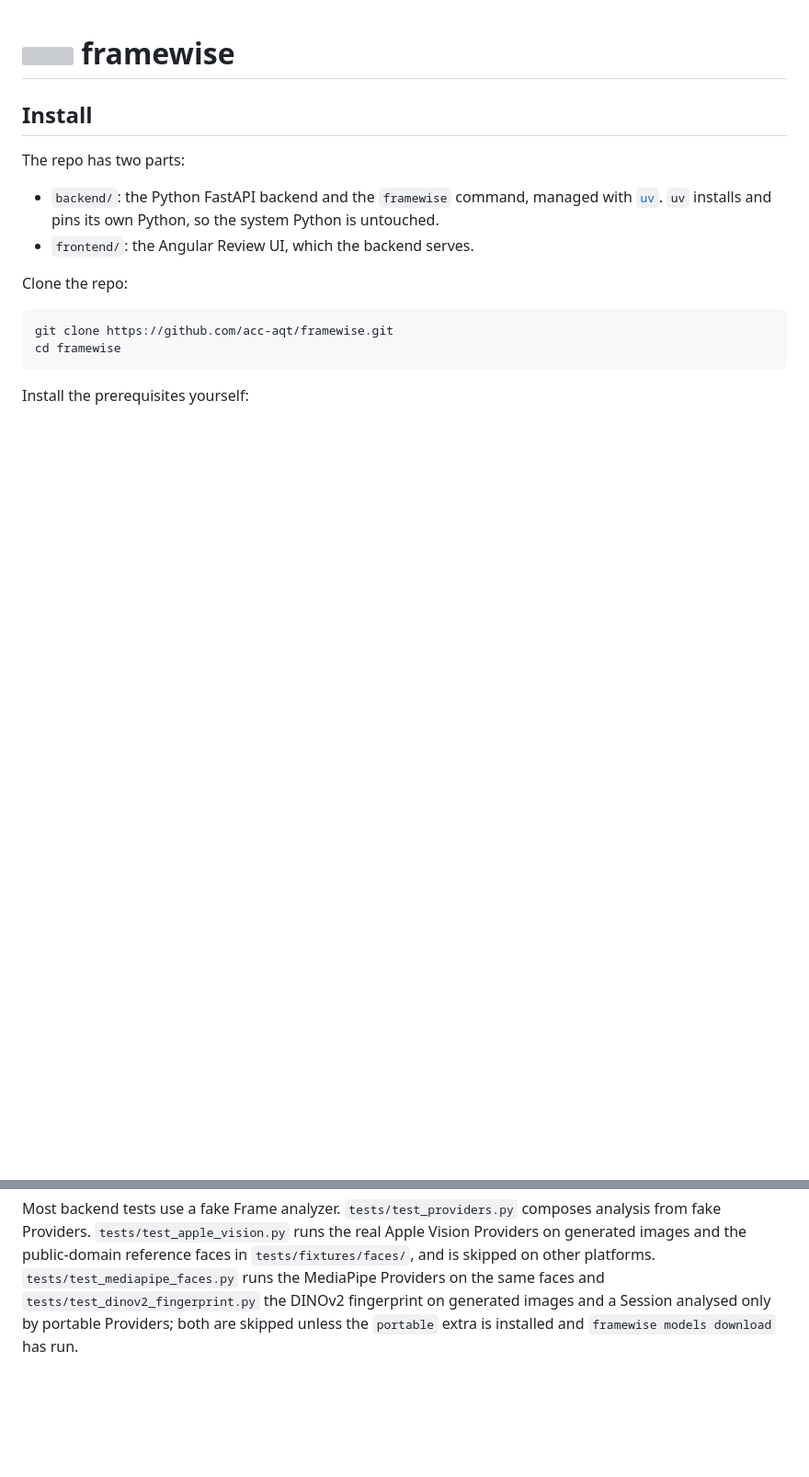
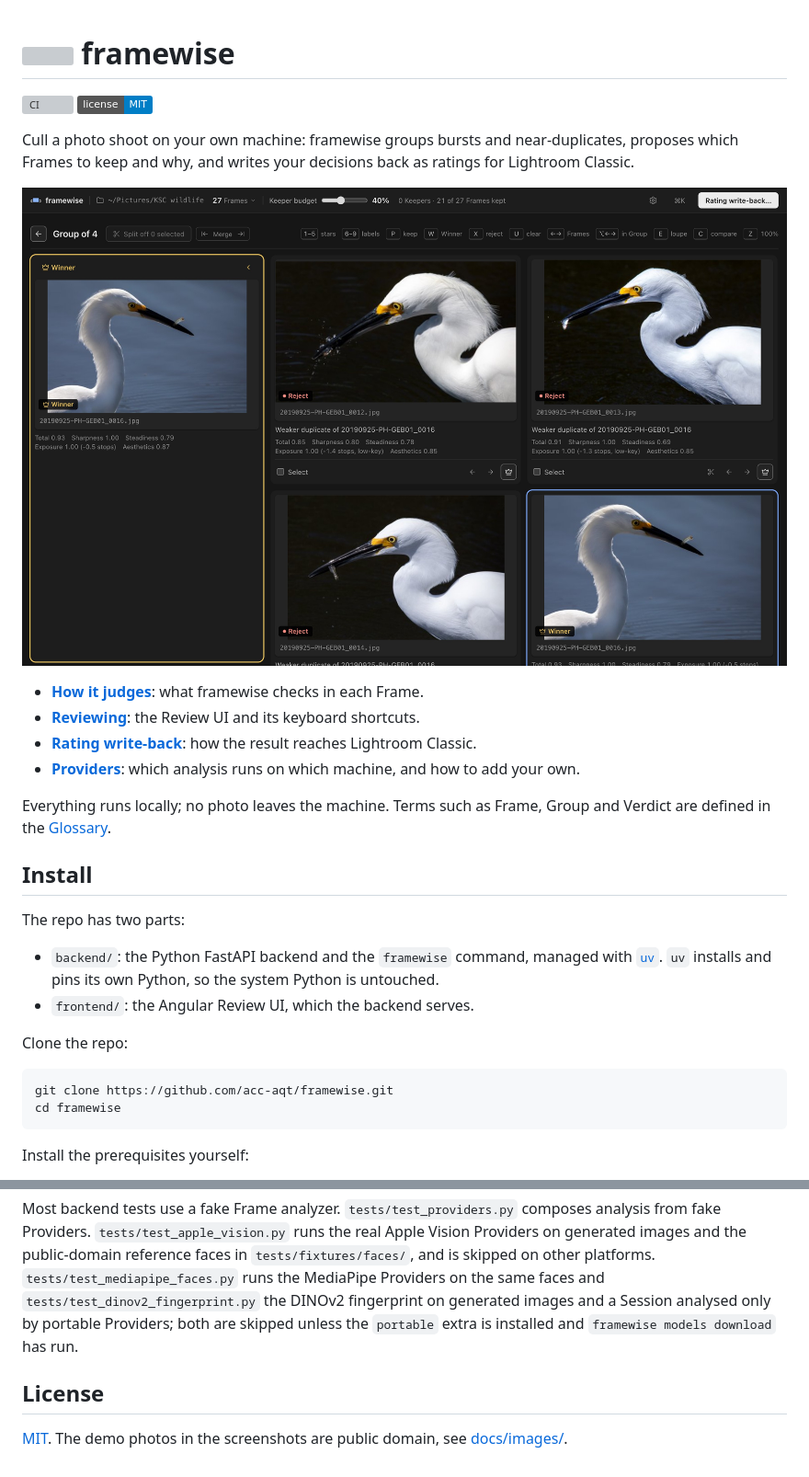
Before and after one commit to acc-aqt/framewise, a Markdown page: README.md, 2 parts joined by grey strips. Shown at 92% size. GitHub-like rendering; pictures changed too: docs/images/review-ui.jpg (added); badges without logos; blank space fills up the shorter version; grey boxes are pictures that could not be loaded.

````diff
--- a/README.md
+++ b/README.md
@@ -1,4 +1,18 @@
 # <picture><source media="(prefers-color-scheme: dark)" srcset="docs/brand/mark-dark.svg" /><img src="docs/brand/mark-light.svg" alt="" width="32" height="32" /></picture> framewise
+
+[![CI](https://github.com/acc-aqt/framewise/actions/workflows/ci.yml/badge.svg)](https://github.com/acc-aqt/framewise/actions/workflows/ci.yml)
+[![License: MIT](https://img.shields.io/badge/license-MIT-blue.svg)](LICENSE)
+
+Cull a photo shoot on your own machine: framewise groups bursts and near-duplicates, proposes which Frames to keep and why, and writes your decisions back as ratings for Lightroom Classic.
+
+![An open Group in the Review UI: the Winner on the left, three Rejects marked as weaker duplicates, each with its scores](docs/images/review-ui.jpg)
+
+- [**How it judges**](#how-it-judges): what framewise checks in each Frame.
+- [**Reviewing**](#reviewing): the Review UI and its keyboard shortcuts.
+- [**Rating write-back**](#rating-write-back): how the result reaches Lightroom Classic.
+- [**Providers**](#providers): which analysis runs on which machine, and how to add your own.
+
+Everything runs locally; no photo leaves the machine. Terms such as Frame, Group and Verdict are defined in the [Glossary](GLOSSARY.md).
 
 ## Install
 
@@ -88,3 +166,7 @@ cd frontend && npx ng test --watch=false
 ```
 
 Most backend tests use a fake Frame analyzer. `tests/test_providers.py` composes analysis from fake Providers. `tests/test_apple_vision.py` runs the real Apple Vision Providers on generated images and the public-domain reference faces in `tests/fixtures/faces/`, and is skipped on other platforms. `tests/test_mediapipe_faces.py` runs the MediaPipe Providers on the same faces and `tests/test_dinov2_fingerprint.py` the DINOv2 fingerprint on generated images and a Session analysed only by portable Providers; both are skipped unless the `portable` extra is installed and `framewise models download` has run.
+
+## License
+
+[MIT](LICENSE). The demo photos in the screenshots are public domain, see [docs/images/](docs/images/README.md).
````
Also changed, not shown: other parts of README.md (+77 -13 lines), docs/images/README.md (added, +8 -0 lines), 1 other file.
